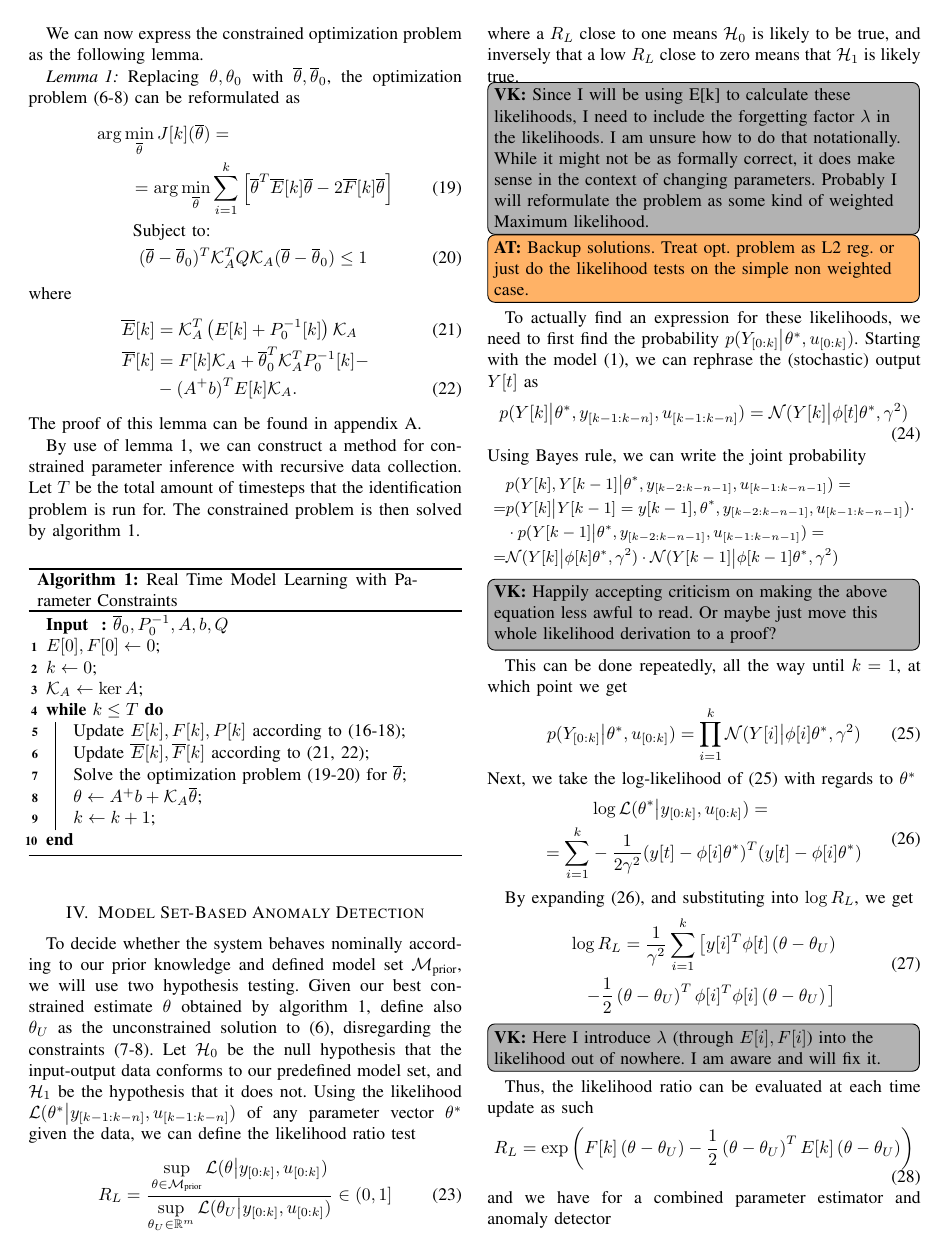
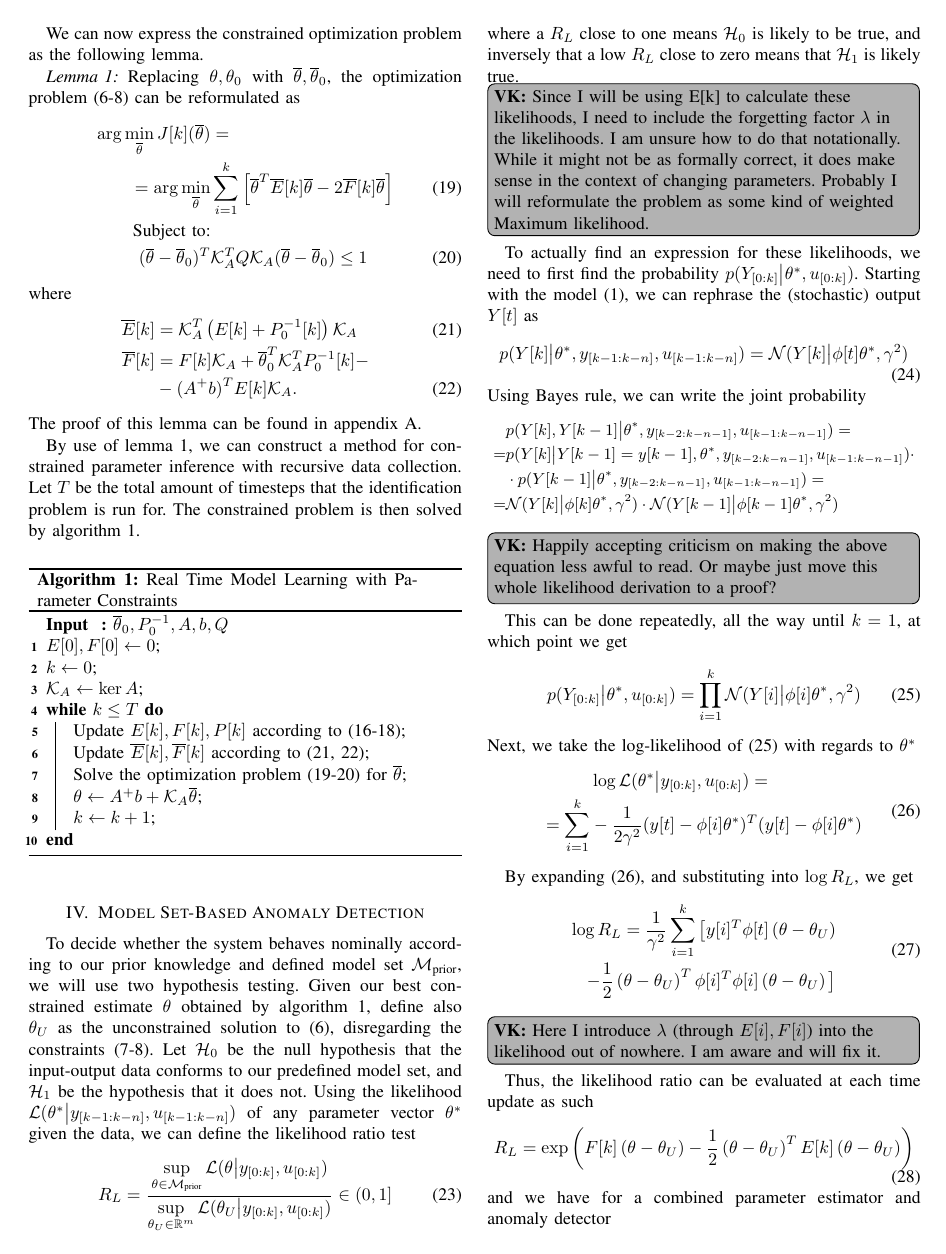
Before and after one commit to villekjellqvist/Set-Based-Anomaly-Detection-Model-Learning, a LaTeX paper (root.tex, which reads sections/AnomalyDetection.tex): page 3 of 4. Compiled offline with pdfLaTeX.

Commit message:
Updates from Overleaf

```diff
--- a/sections/AnomalyDetection.tex
+++ b/sections/AnomalyDetection.tex
@@ -22,8 +22,6 @@ inversely that a low $R_L$ close to zero means that $\hyp_1$ is likely true.
 factor $\lambda$ in the likelihoods. I am unsure how to do that notationally. While it might
 not be as formally correct, it does make sense in the context of changing parameters.
 Probably I will reformulate the problem as some kind of weighted Maximum likelihood.}
-\AT{Backup solutions. Treat opt. problem as L2 reg. or just do the
-likelihood tests on the simple non weighted case.}
 
 To actually find an expression for these likelihoods, we need to first find the probability
 $p(Y_{[0:k]}\big{|}\theta^*, u_{[0:k]})$. Starting with the model (\ref{eq:sysmodel}), we
```
Also changed, not shown: sections/AnomalyDetection.tex (2 more changed lines).
